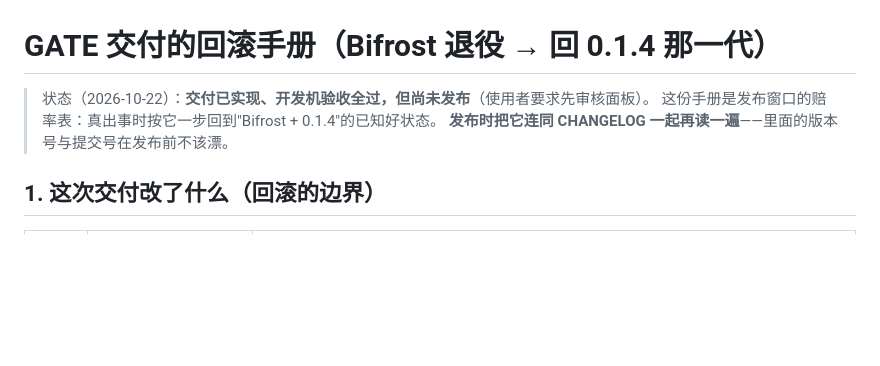
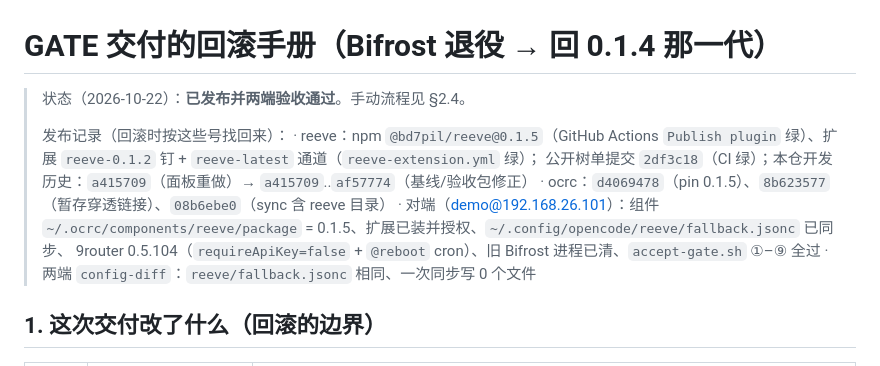
Before and after one commit to BD7PIL/reeve, a Markdown page: docs/GATE-ROLLBACK.md, the part around the change. GitHub-like rendering; blank space fills up the shorter version.

Commit message:
docs(rollback): 记下 0.1.5 发布实况（版本/提交号/对端状态）——回滚时照这些号找回来

```diff
--- a/docs/GATE-ROLLBACK.md
+++ b/docs/GATE-ROLLBACK.md
@@ -1,8 +1,14 @@
 # GATE 交付的回滚手册（Bifrost 退役 → 回 0.1.4 那一代）
 
-> 状态（2026-10-22）：**交付已实现、开发机验收全过，但尚未发布**（使用者要求先审核面板）。
-> 这份手册是发布窗口的赔率表：真出事时按它一步回到"Bifrost + 0.1.4"的已知好状态。
-> **发布时把它连同 CHANGELOG 一起再读一遍**——里面的版本号与提交号在发布前不该漂。
+> 状态（2026-10-22）：**已发布并两端验收通过**。手动流程见 §2.4。
+>
+> 发布记录（回滚时按这些号找回来）：
+> · reeve：npm `@bd7pil/reeve@0.1.5`（GitHub Actions `Publish plugin` 绿）、扩展 `reeve-0.1.2` 钉 + `reeve-latest` 通道（`reeve-extension.yml` 绿）；
+>   公开树单提交 `2df3c18`（CI 绿）；本仓开发历史：`a415709`（面板重做）→ `a415709`..`af57774`（基线/验收包修正）
+> · ocrc：`d4069478`（pin 0.1.5）、`8b623577`（暂存穿透链接）、`08b6ebe0`（sync 含 reeve 目录）
+> · 对端（demo@192.168.26.101）：组件 `~/.ocrc/components/reeve/package` = 0.1.5、扩展已装并授权、`~/.config/opencode/reeve/fallback.jsonc` 已同步、
+>   9router 0.5.104（`requireApiKey=false` + `@reboot` cron）、旧 Bifrost 进程已清、`accept-gate.sh` ①–⑨ 全过
+> · 两端 `config-diff`：`reeve/fallback.jsonc` 相同、一次同步写 0 个文件
 
 ## 1. 这次交付改了什么（回滚的边界）
 
```
